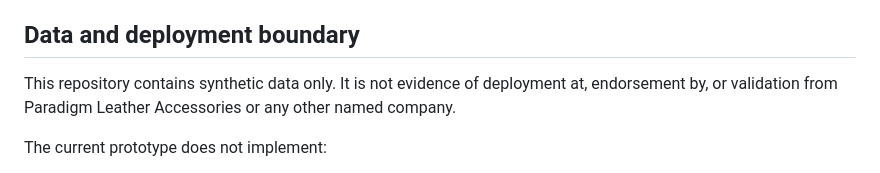
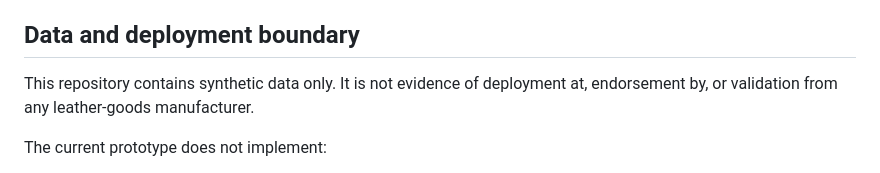
Before and after one commit to peeyooshraj/leather-production-flow-pilot, a Markdown page: docs/PILOT_BOUNDARIES.md, the part around the change. Rendered like a GitHub page.

Commit message:
Generalize factory references

```diff
--- a/docs/PILOT_BOUNDARIES.md
+++ b/docs/PILOT_BOUNDARIES.md
@@ -65,7 +65,7 @@ It does not implement a causal estimator. A before/after sequence alone cannot e
 
 ## Data and deployment boundary
 
-This repository contains synthetic data only. It is not evidence of deployment at, endorsement by, or validation from Paradigm Leather Accessories or any other named company.
+This repository contains synthetic data only. It is not evidence of deployment at, endorsement by, or validation from any leather-goods manufacturer.
 
 The current prototype does not implement:
 
```
